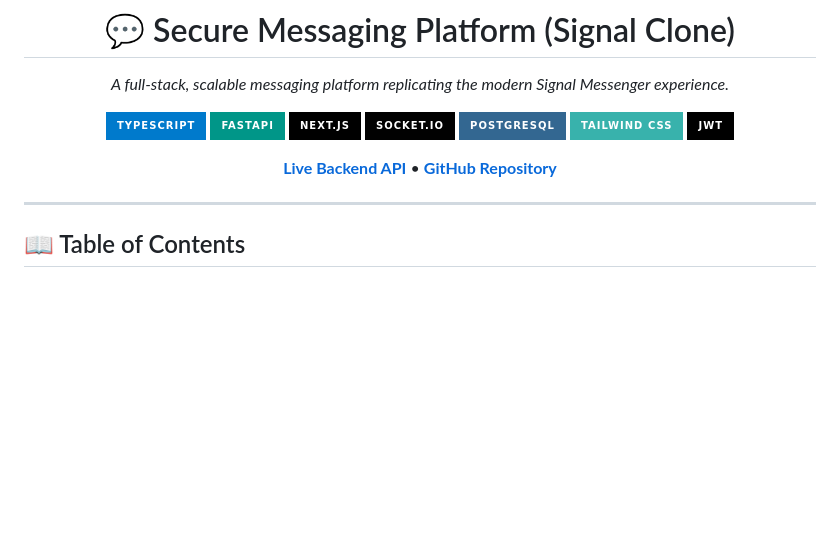
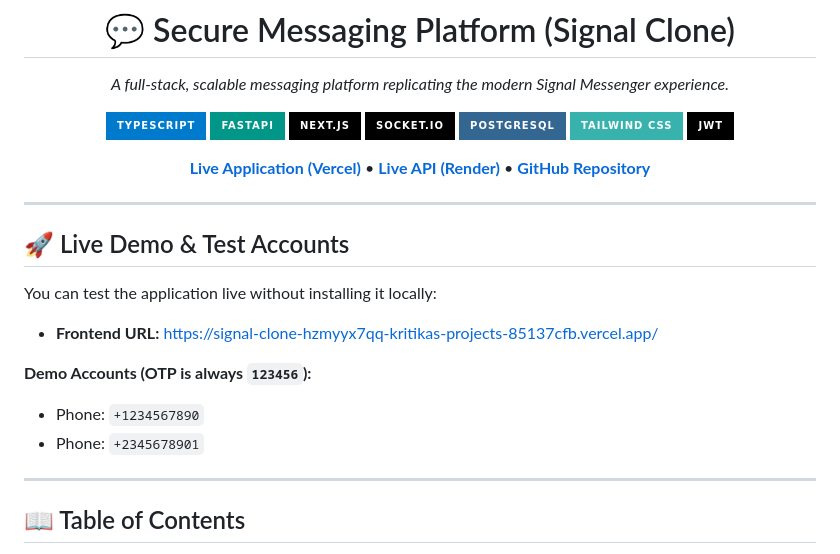
Before and after one commit to kritika038/signal-clone, a Markdown page: README.md, the part around the change. Rendered like a GitHub page; badges without logos; blank space fills up the shorter version.

Commit message:
docs: add vercel frontend url and demo accounts

```diff
--- a/README.md
+++ b/README.md
@@ -12,9 +12,20 @@
 [![Tailwind CSS](https://img.shields.io/badge/Tailwind_CSS-38B2AC?style=for-the-badge&logo=tailwind-css&logoColor=white)](https://tailwindcss.com/)
 [![JWT](https://img.shields.io/badge/JWT-000000?style=for-the-badge&logo=json-web-tokens&logoColor=white)](https://jwt.io/)
 
-**[Live Backend API](https://signal-clone-backend-xja6.onrender.com)** • **[GitHub Repository](https://github.com/kritika038/signal-clone)**
+**[Live Application (Vercel)](https://signal-clone-hzmyyx7qq-kritikas-projects-85137cfb.vercel.app/)** • **[Live API (Render)](https://signal-clone-backend-xja6.onrender.com)** • **[GitHub Repository](https://github.com/kritika038/signal-clone)**
 
 </div>
+
+---
+
+## 🚀 Live Demo & Test Accounts
+
+You can test the application live without installing it locally:
+- **Frontend URL:** [https://signal-clone-hzmyyx7qq-kritikas-projects-85137cfb.vercel.app/](https://signal-clone-hzmyyx7qq-kritikas-projects-85137cfb.vercel.app/)
+
+**Demo Accounts (OTP is always `123456`):**
+- Phone: `+1234567890`
+- Phone: `+2345678901`
 
 ---
 
```
